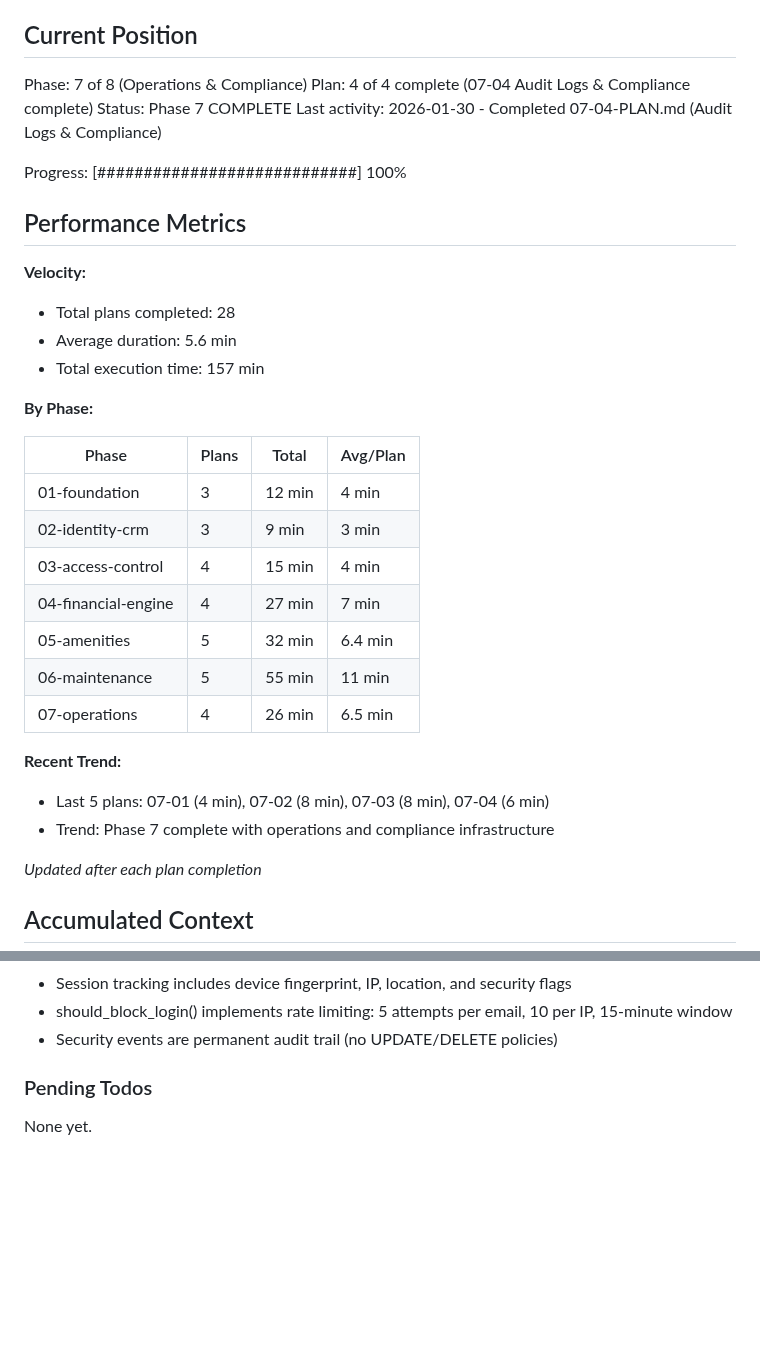
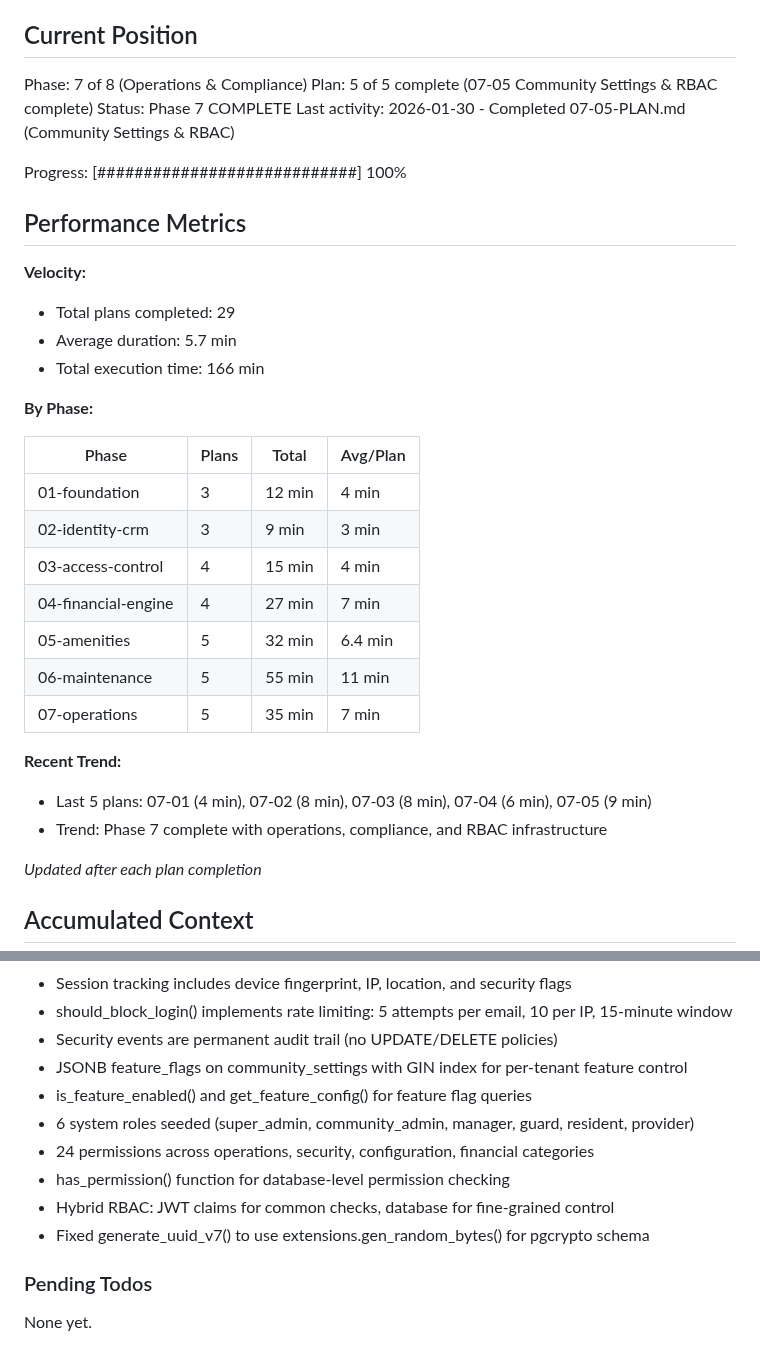
Before and after one commit to LoGebo/colony, a Markdown page: .planning/STATE.md, 2 parts joined by grey strips. GitHub-like rendering; blank space fills up the shorter version.

Commit message:
docs(07-05): complete Community Settings & RBAC plan
Tasks completed: 2/2
- Task 1: Community settings with JSONB feature flags
- Task 2: Roles, permissions, and RBAC functions

SUMMARY: .planning/phases/07-operations-compliance/07-05-SUMMARY.md

```diff
--- a/.planning/STATE.md
+++ b/.planning/STATE.md
@@ -10,18 +10,18 @@ See: .planning/PROJECT.md (updated 2026-01-29)
 ## Current Position
 
 Phase: 7 of 8 (Operations & Compliance)
-Plan: 4 of 4 complete (07-04 Audit Logs & Compliance complete)
+Plan: 5 of 5 complete (07-05 Community Settings & RBAC complete)
 Status: Phase 7 COMPLETE
-Last activity: 2026-01-30 - Completed 07-04-PLAN.md (Audit Logs & Compliance)
+Last activity: 2026-01-30 - Completed 07-05-PLAN.md (Community Settings & RBAC)
 
 Progress: [############################] 100%
 
 ## Performance Metrics
 
 **Velocity:**
-- Total plans completed: 28
-- Average duration: 5.6 min
-- Total execution time: 157 min
+- Total plans completed: 29
+- Average duration: 5.7 min
+- Total execution time: 166 min
 
 **By Phase:**
 
@@ -33,11 +33,11 @@ Progress: [############################] 100%
 | 04-financial-engine | 4 | 27 min | 7 min |
 | 05-amenities | 5 | 32 min | 6.4 min |
 | 06-maintenance | 5 | 55 min | 11 min |
-| 07-operations | 4 | 26 min | 6.5 min |
+| 07-operations | 5 | 35 min | 7 min |
 
 **Recent Trend:**
-- Last 5 plans: 07-01 (4 min), 07-02 (8 min), 07-03 (8 min), 07-04 (6 min)
-- Trend: Phase 7 complete with operations and compliance infrastructure
+- Last 5 plans: 07-01 (4 min), 07-02 (8 min), 07-03 (8 min), 07-04 (6 min), 07-05 (9 min)
+- Trend: Phase 7 complete with operations, compliance, and RBAC infrastructure
 
 *Updated after each plan completion*
 
@@ -177,6 +177,13 @@ Recent decisions affecting current work:
 - Session tracking includes device fingerprint, IP, location, and security flags
 - should_block_login() implements rate limiting: 5 attempts per email, 10 per IP, 15-minute window
 - Security events are permanent audit trail (no UPDATE/DELETE policies)
+- JSONB feature_flags on community_settings with GIN index for per-tenant feature control
+- is_feature_enabled() and get_feature_config() for feature flag queries
+- 6 system roles seeded (super_admin, community_admin, manager, guard, resident, provider)
+- 24 permissions across operations, security, configuration, financial categories
+- has_permission() function for database-level permission checking
+- Hybrid RBAC: JWT claims for common checks, database for fine-grained control
+- Fixed generate_uuid_v7() to use extensions.gen_random_bytes() for pgcrypto schema
 
 ### Pending Todos
 
```
Also changed, not shown: other parts of .planning/STATE.md (+10 -3 lines), 1 other file.
